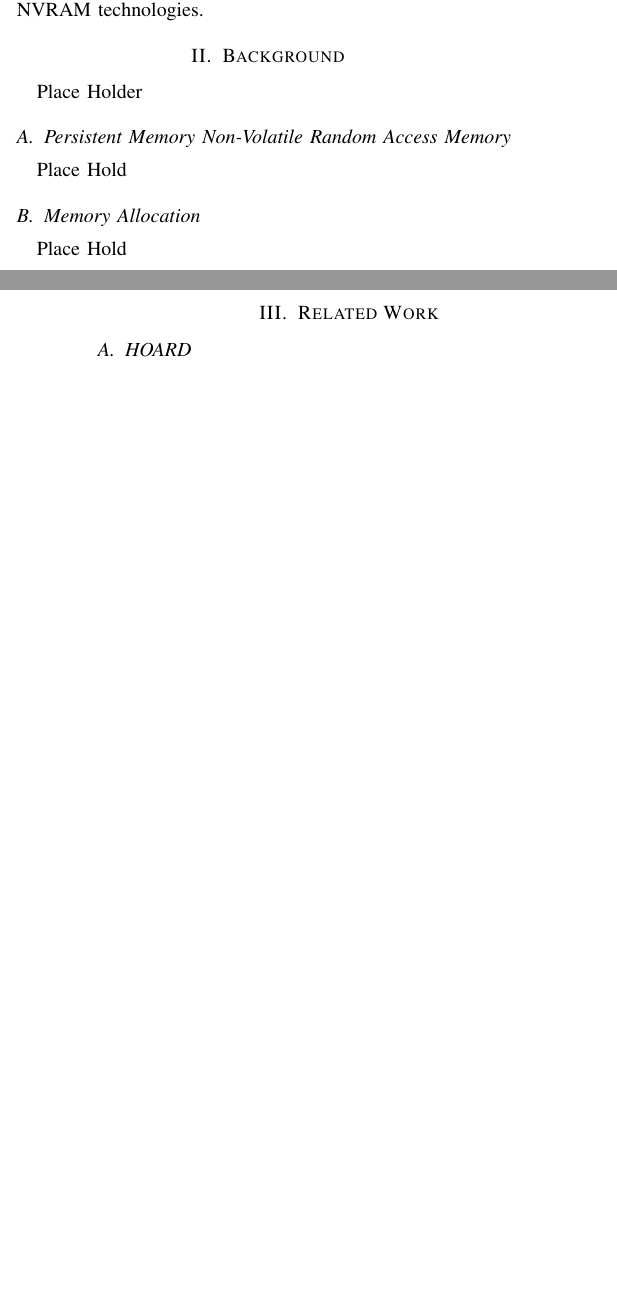
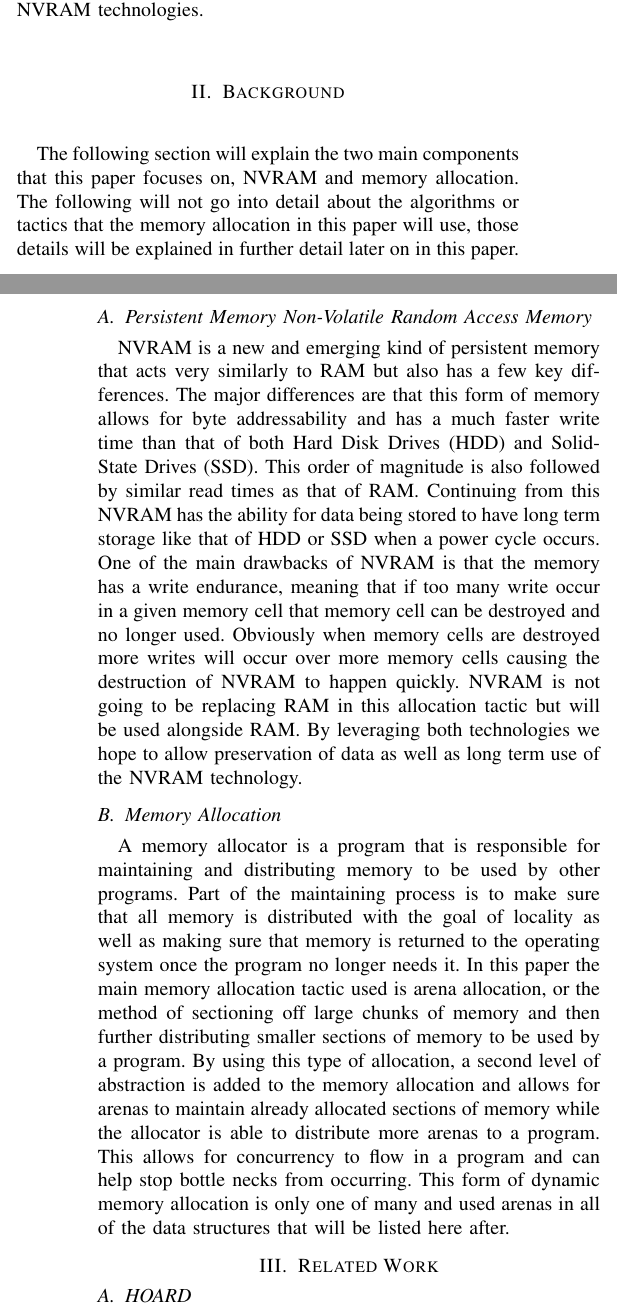
Before and after one commit to Stonen2/Addressing-Crash-Recovery-with-Persistent-Memory-Allocation, a LaTeX paper (main.tex): two parts of the columns of pages 1 and 2 of 3, joined at a grey line, cut so that both start at the same text, the shorter picture padded with empty space. Compiled offline with pdfLaTeX.

Commit message:
Added some background Details on memory allocations as well as persistent Memory

```diff
--- a/main.tex
+++ b/main.tex
@@ -46,12 +46,11 @@ Memory allocators have been used in systems since the early 1960s with the buddy
 
 
 \section{Background}
-Place Holder
+The following section will explain the two main components that this paper focuses on, NVRAM and memory allocation. The following will not go into detail about the algorithms or tactics that the memory allocation in this paper will use, those details will be explained in further detail later on in this paper.
 \subsection{Persistent Memory Non-Volatile Random Access Memory}
-Place Hold
-
+NVRAM is a new and emerging kind of persistent memory that acts very similarly to RAM but also has a few key differences. The major differences are that this form of memory allows for byte addressability and has a much faster write time than that of both Hard Disk Drives (HDD) and Solid-State Drives (SSD). This order of magnitude is also followed by similar read times as that of RAM. Continuing from this NVRAM has the ability for data being stored to have long term storage like that of HDD or SSD when a power cycle occurs. One of the main drawbacks of NVRAM is that the memory has a write endurance, meaning that if too many write occur in a given memory cell that memory cell can be destroyed and no longer used. Obviously when memory cells are destroyed more writes will occur over more memory cells causing the destruction of NVRAM to happen quickly. NVRAM is not going to be replacing RAM in this allocation tactic but will be used alongside RAM. By leveraging both technologies we hope to allow preservation of data as well as long term use of the NVRAM technology.
 \subsection{Memory Allocation}
-Place Hold
+A memory allocator is a program that is responsible for maintaining and distributing memory to be used by other programs. Part of the maintaining process is to make sure that all memory is distributed with the goal of locality as well as making sure that memory is returned to the operating system once the program no longer needs it. In this paper the main memory allocation tactic used is arena allocation, or the method of sectioning off large chunks of memory and then further distributing smaller sections of memory to be used by a program. By using this type of allocation, a second level of abstraction is added to the memory allocation and allows for arenas to maintain already allocated sections of memory while the allocator is able to distribute more arenas to a program. This allows for concurrency to flow in a program and can help stop bottle necks from occurring. This form of dynamic memory allocation is only one of many and used arenas in all of the data structures that will be listed here after.
 
 
 \section{Related Work}
```
